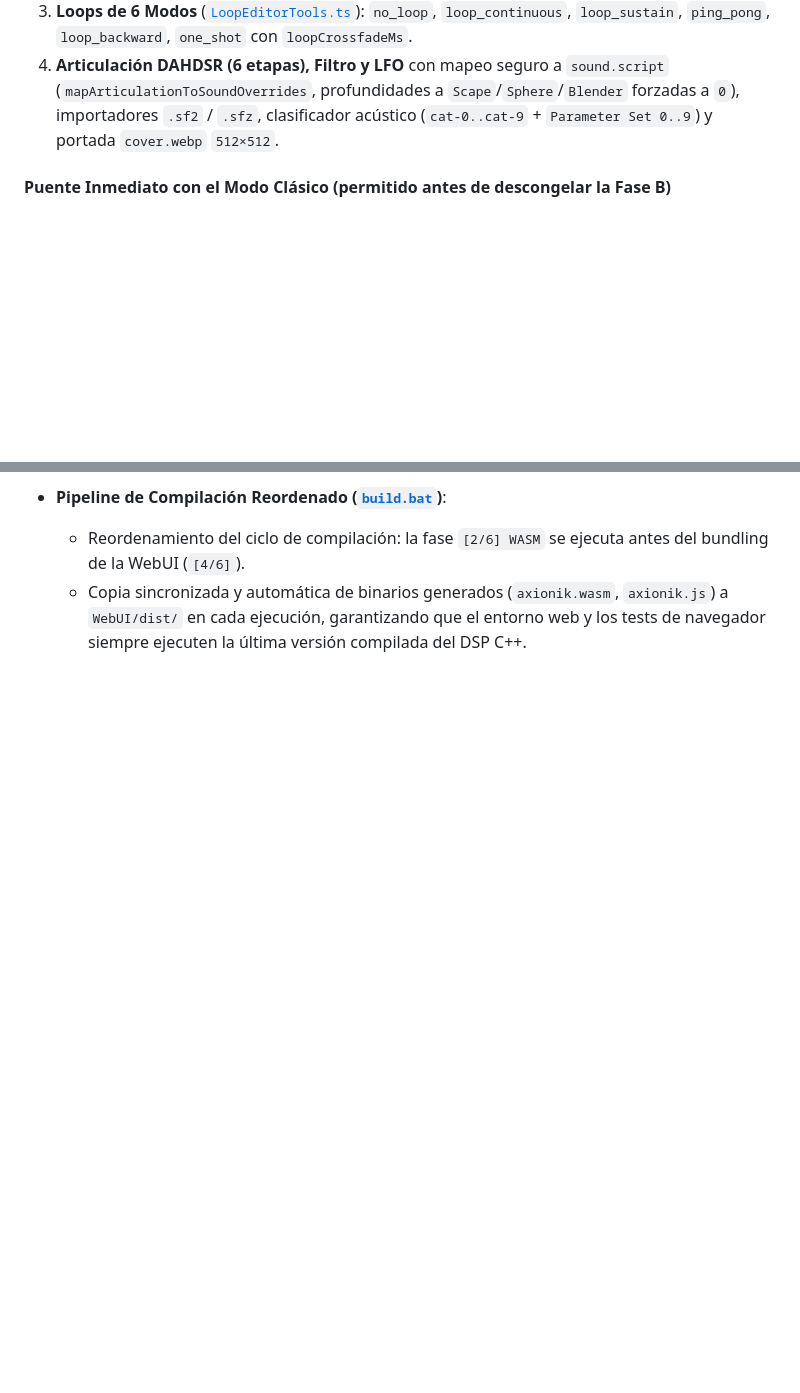
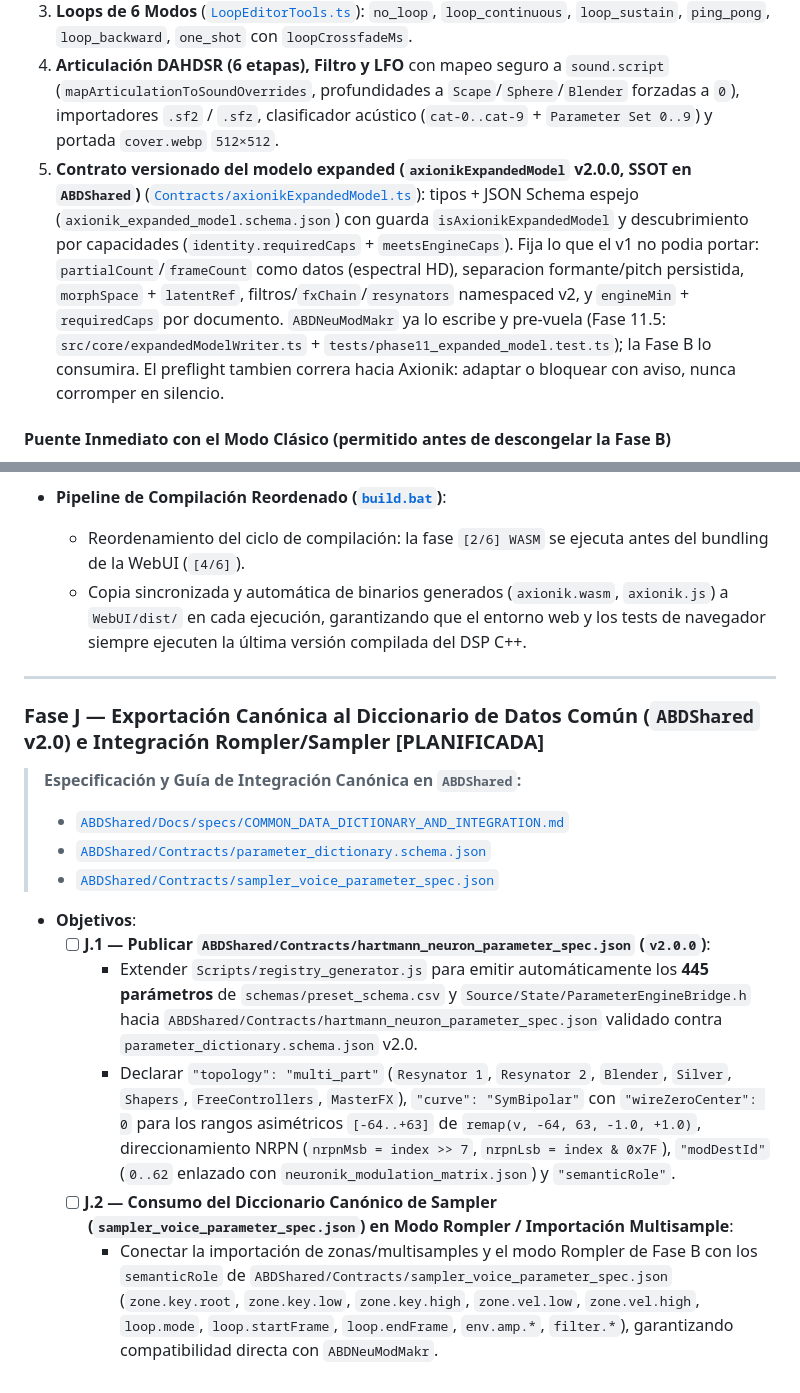
Before and after one commit to ajabadia/ABDAxionikVS, a Markdown page: ROADMAP.md, 2 parts joined by grey strips. Drawn GitHub-style; blank space fills up the shorter version.

Commit message:
Referencia al contrato axionikExpandedModel v2.0.0 (SSOT ABDShared)
Estado de Referencia, item 5: tipos + JSON Schema, guarda
isAxionikExpandedModel y descubrimiento por requiredCaps/meetsEngineCaps;
writer + preflight ya implementados en NeuModMakr Fase 11.5, consumo en Fase B.

```diff
--- a/ROADMAP.md
+++ b/ROADMAP.md
@@ -459,6 +459,7 @@ El borrador original de esta fase solo contemplaba un `.nmmodel v2.1` plano de 6
 2. **Mapa 2D Libre «Lego» (`ExtendedRegion`)** ([`types.ts`](file:///d:/desarrollos/ABDSynths/ABDNeuModMakr/src/core/types.ts), [`extendedAdapter.ts`](file:///d:/desarrollos/ABDSynths/ABDNeuModMakr/src/core/extendedAdapter.ts)): $N$ capas de velocidad, rangos asimétricos `Key × Velocity`, crossfades (`linear`, `equal-power`, `spectral-morph`), `pitchKeytrack` `0..100 %`, `trigger` (`attack`, `release`, `first`, `legato`), *Round-Robin* y Zona Común + overrides por región.
 3. **Loops de 6 Modos** ([`LoopEditorTools.ts`](file:///d:/desarrollos/ABDSynths/ABDNeuModMakr/src/core/dsp/LoopEditorTools.ts)): `no_loop`, `loop_continuous`, `loop_sustain`, `ping_pong`, `loop_backward`, `one_shot` con `loopCrossfadeMs`.
 4. **Articulación DAHDSR (6 etapas), Filtro y LFO** con mapeo seguro a `sound.script` (`mapArticulationToSoundOverrides`, profundidades a `Scape`/`Sphere`/`Blender` forzadas a `0`), importadores `.sf2` / `.sfz`, clasificador acústico (`cat-0..cat-9` + `Parameter Set 0..9`) y portada `cover.webp` `512×512`.
+5. **Contrato versionado del modelo expanded (`axionikExpandedModel` v2.0.0, SSOT en `ABDShared`)** ([`Contracts/axionikExpandedModel.ts`](file:///d:/desarrollos/ABDSynths/ABDShared/Contracts/axionikExpandedModel.ts)): tipos + JSON Schema espejo (`axionik_expanded_model.schema.json`) con guarda `isAxionikExpandedModel` y descubrimiento por capacidades (`identity.requiredCaps` + `meetsEngineCaps`). Fija lo que el v1 no podia portar: `partialCount`/`frameCount` como datos (espectral HD), separacion formante/pitch persistida, `morphSpace` + `latentRef`, filtros/`fxChain`/`resynators` namespaced v2, y `engineMin` + `requiredCaps` por documento. `ABDNeuModMakr` ya lo escribe y pre-vuela (Fase 11.5: `src/core/expandedModelWriter.ts` + `tests/phase11_expanded_model.test.ts`); la Fase B lo consumira. El preflight tambien correra hacia Axionik: adaptar o bloquear con aviso, nunca corromper en silencio.
 
 #### Puente Inmediato con el Modo Clásico (permitido antes de descongelar la Fase B)
 - La capa `04_classic_enhanced/` (y las rutas `Models/<NNN>.model/` + `Sounds/<NNN>.sound/` del ZIP) ya es 100 % compatible con el motor clásico actual: regiones 2D proyectadas a columnas `0..127`, compensación de ganancia entre velocidades sobre `.scape`/`.sphere` (`10^(ΔdB/20)`), análisis `Enhanced DSP` (HPSS) y `sound.script` limpio.
@@ -655,3 +656,18 @@ El borrador original de esta fase solo contemplaba un `.nmmodel v2.1` plano de 6
 - **Pipeline de Compilación Reordenado ([`build.bat`](file:///d:/desarrollos/ABDSynths/ABDAxionikVS/build.bat))**:
   - Reordenamiento del ciclo de compilación: la fase `[2/6] WASM` se ejecuta antes del bundling de la WebUI (`[4/6]`).
   - Copia sincronizada y automática de binarios generados (`axionik.wasm`, `axionik.js`) a `WebUI/dist/` en cada ejecución, garantizando que el entorno web y los tests de navegador siempre ejecuten la última versión compilada del DSP C++.
+
+---
+
+### Fase J — Exportación Canónica al Diccionario de Datos Común (`ABDShared` v2.0) e Integración Rompler/Sampler [PLANIFICADA]
+> **Especificación y Guía de Integración Canónica en `ABDShared`:**
+> - [`ABDShared/Docs/specs/COMMON_DATA_DICTIONARY_AND_INTEGRATION.md`](file:///d:/desarrollos/ABDSynths/ABDShared/Docs/specs/COMMON_DATA_DICTIONARY_AND_INTEGRATION.md)
+> - [`ABDShared/Contracts/parameter_dictionary.schema.json`](file:///d:/desarrollos/ABDSynths/ABDShared/Contracts/parameter_dictionary.schema.json)
+> - [`ABDShared/Contracts/sampler_voice_parameter_spec.json`](file:///d:/desarrollos/ABDSynths/ABDShared/Contracts/sampler_voice_parameter_spec.json)
+
+- **Objetivos**:
+  - [ ] **J.1 — Publicar `ABDShared/Contracts/hartmann_neuron_parameter_spec.json` (`v2.0.0`)**:
+    - Extender `Scripts/registry_generator.js` para emitir automáticamente los **445 parámetros** de `schemas/preset_schema.csv` y `Source/State/ParameterEngineBridge.h` hacia `ABDShared/Contracts/hartmann_neuron_parameter_spec.json` validado contra `parameter_dictionary.schema.json` v2.0.
+    - Declarar `"topology": "multi_part"` (`Resynator 1`, `Resynator 2`, `Blender`, `Silver`, `Shapers`, `FreeControllers`, `MasterFX`), `"curve": "SymBipolar"` con `"wireZeroCenter": 0` para los rangos asimétricos `[-64..+63]` de `remap(v, -64, 63, -1.0, +1.0)`, direccionamiento NRPN (`nrpnMsb = index >> 7`, `nrpnLsb = index & 0x7F`), `"modDestId"` (`0..62` enlazado con `neuronik_modulation_matrix.json`) y `"semanticRole"`.
+  - [ ] **J.2 — Consumo del Diccionario Canónico de Sampler (`sampler_voice_parameter_spec.json`) en Modo Rompler / Importación Multisample**:
+    - Conectar la importación de zonas/multisamples y el modo Rompler de Fase B con los `semanticRole` de `ABDShared/Contracts/sampler_voice_parameter_spec.json` (`zone.key.root`, `zone.key.low`, `zone.key.high`, `zone.vel.low`, `zone.vel.high`, `loop.mode`, `loop.startFrame`, `loop.endFrame`, `env.amp.*`, `filter.*`), garantizando compatibilidad directa con `ABDNeuModMakr`.
```
